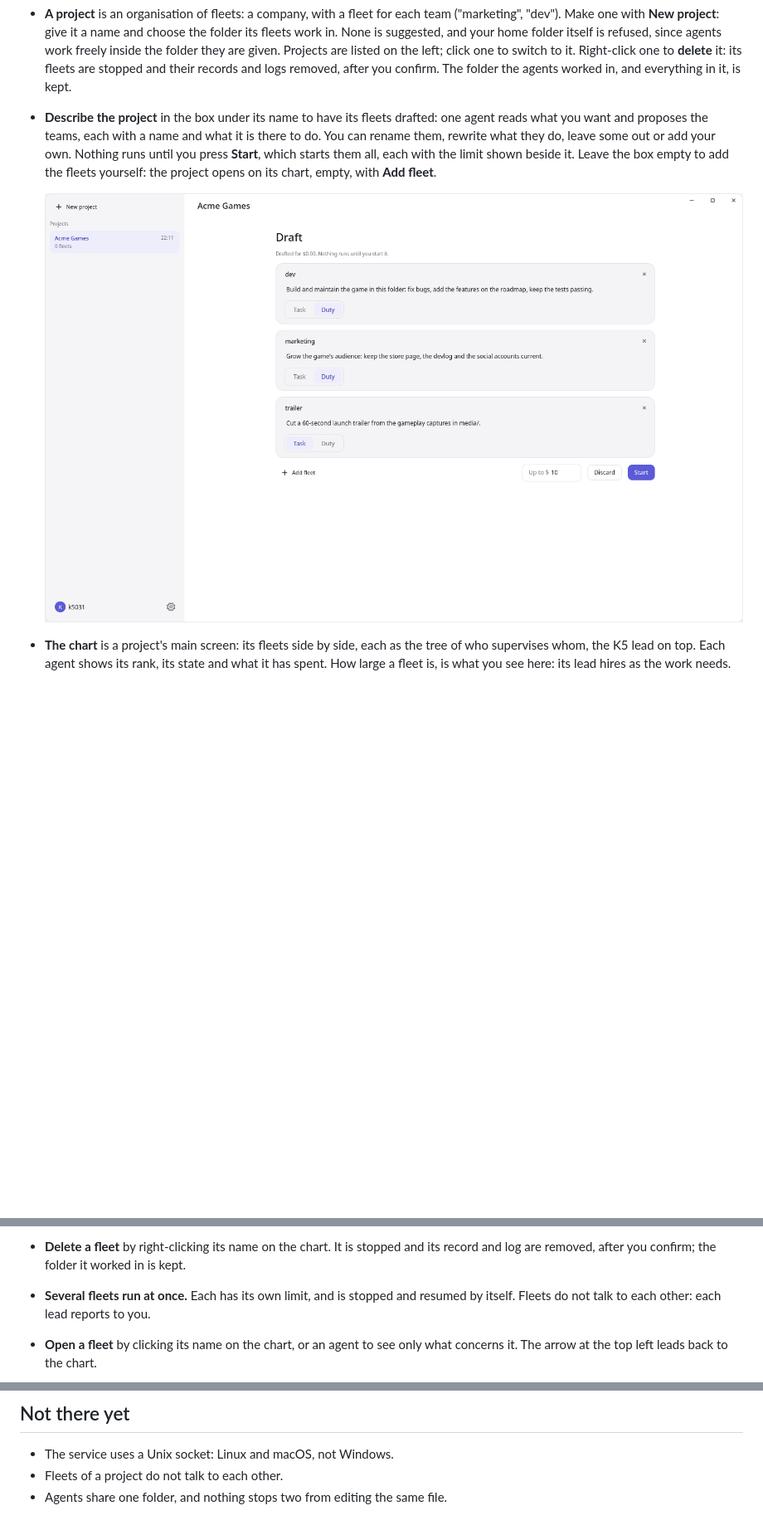
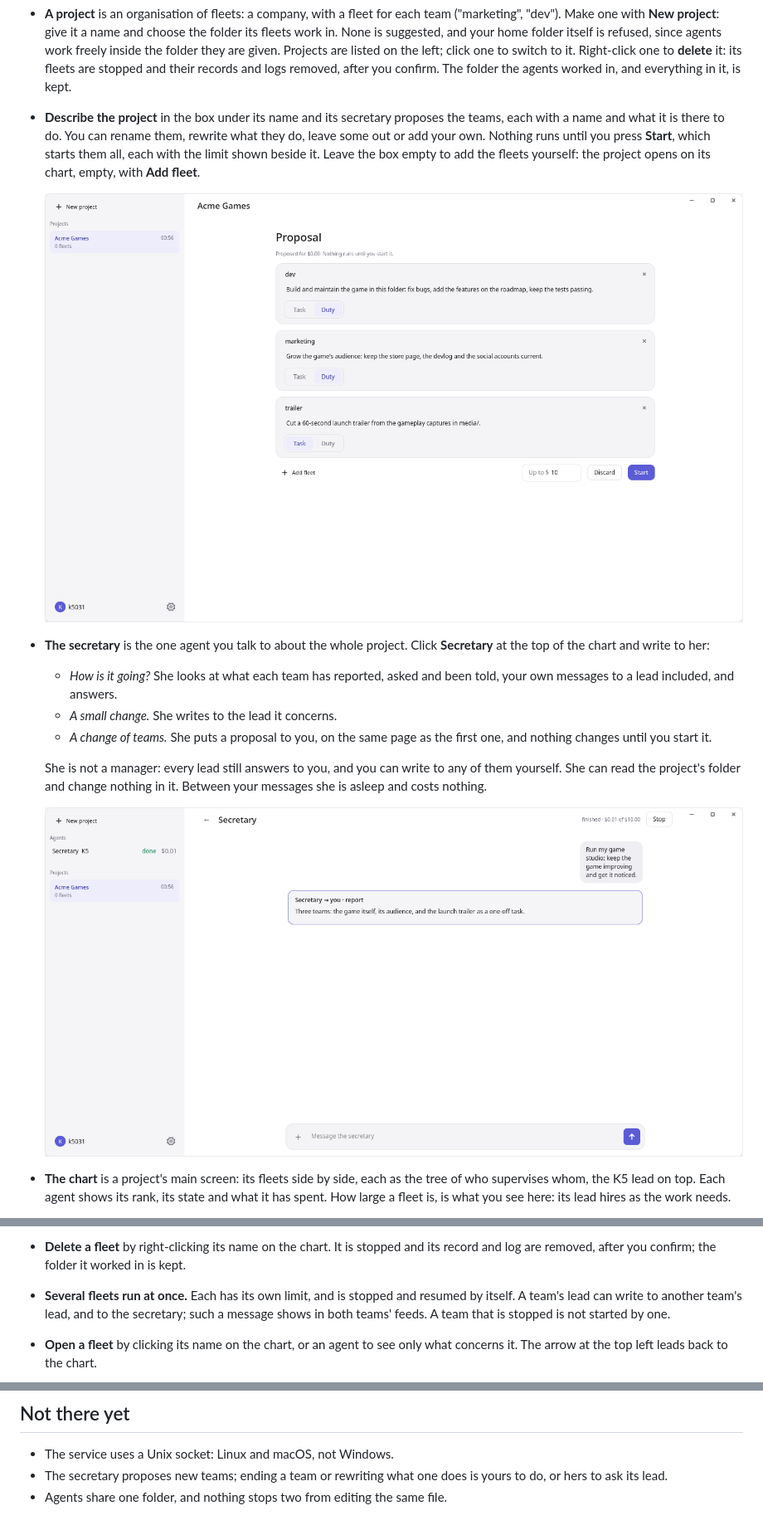
Before and after one commit to K5031/KFM, a Markdown page: docs/README.md, 3 parts joined by grey strips. Shown at 83% size. Drawn GitHub-style; pictures changed too: docs/images/draft-light.png, docs/images/secretary-light.png (added); blank space fills up the shorter version.

Commit message:
Document the secretary, and retake the pictures she is in
The secretary's note is implemented and takes the place of the note on
drafting a project. The wiki says how to talk to her, what a lead can
reach, and the terminal's proposal command; the chart, the proposal and
the hand-built fleet are pictured with her button, and her own page is
new.

Co-Authored-By: Claude Fable 5.2 <noreply@anthropic.com>

```diff
--- a/docs/README.md
+++ b/docs/README.md
@@ -118,14 +119,27 @@ opens a window on the same service the commands talk to, without a terminal. It
   left; click one to switch to it. Right-click one to **delete** it: its fleets are
   stopped and their records and logs removed, after you confirm. The folder the agents
   worked in, and everything in it, is kept.
-- **Describe the project** in the box under its name to have its fleets drafted: one
-  agent reads what you want and proposes the teams, each with a name and what it is
-  there to do. You can rename them, rewrite what they do, leave some out or add your
-  own. Nothing runs until you press **Start**, which starts them all, each with the
-  limit shown beside it. Leave the box empty to add the fleets yourself: the project
-  opens on its chart, empty, with **Add fleet**.
+- **Describe the project** in the box under its name and its secretary proposes the
+  teams, each with a name and what it is there to do. You can rename them, rewrite what
+  they do, leave some out or add your own. Nothing runs until you press **Start**, which
+  starts them all, each with the limit shown beside it. Leave the box empty to add the
+  fleets yourself: the project opens on its chart, empty, with **Add fleet**.
 
-  ![A draft](images/draft-light.png)
+  ![A proposal](images/draft-light.png)
+
+- **The secretary** is the one agent you talk to about the whole project. Click
+  **Secretary** at the top of the chart and write to her:
+  - *How is it going?* She looks at what each team has reported, asked and been told,
+    your own messages to a lead included, and answers.
+  - *A small change.* She writes to the lead it concerns.
+  - *A change of teams.* She puts a proposal to you, on the same page as the first one,
+    and nothing changes until you start it.
+
+  She is not a manager: every lead still answers to you, and you can write to any of
+  them yourself. She can read the project's folder and change nothing in it. Between
+  your messages she is asleep and costs nothing.
+
+  ![The secretary](images/secretary-light.png)
 
 - **The chart** is a project's main screen: its fleets side by side, each as the tree of
   who supervises whom, the K5 lead on top. Each agent shows its rank, its state and what
@@ -166,7 +180,8 @@ opens a window on the same service the commands talk to, without a terminal. It
 - **Delete a fleet** by right-clicking its name on the chart. It is stopped and its
   record and log are removed, after you confirm; the folder it worked in is kept.
 - **Several fleets run at once.** Each has its own limit, and is stopped and resumed by
-  itself. Fleets do not talk to each other: each lead reports to you.
+  itself. A team's lead can write to another team's lead, and to the secretary; such a
+  message shows in both teams' feeds. A team that is stopped is not started by one.
 - **Open a fleet** by clicking its name on the chart, or an agent to see only what
   concerns it. The arrow at the top left leads back to the chart.
 
@@ -264,5 +279,6 @@ in `src/kfm/api.py`, and `tests/fakeharness.py` is a small complete example.
 ## Not there yet
 
 - The service uses a Unix socket: Linux and macOS, not Windows.
-- Fleets of a project do not talk to each other.
+- The secretary proposes new teams; ending a team or rewriting what one does is yours
+  to do, or hers to ask its lead.
 - Agents share one folder, and nothing stops two from editing the same file.
```
Also changed, not shown: other parts of docs/README.md (+3 -2 lines), .agents/decisions.md (+2 -1 lines), docs/images/built-light.png, docs/images/window-dark.png, docs/images/window-light.png, 6 other files.
